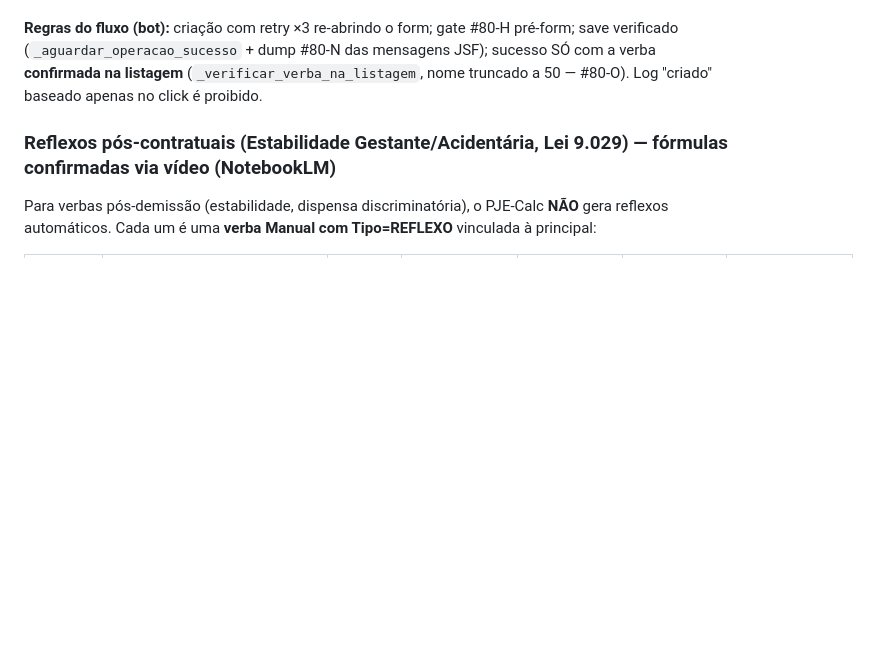
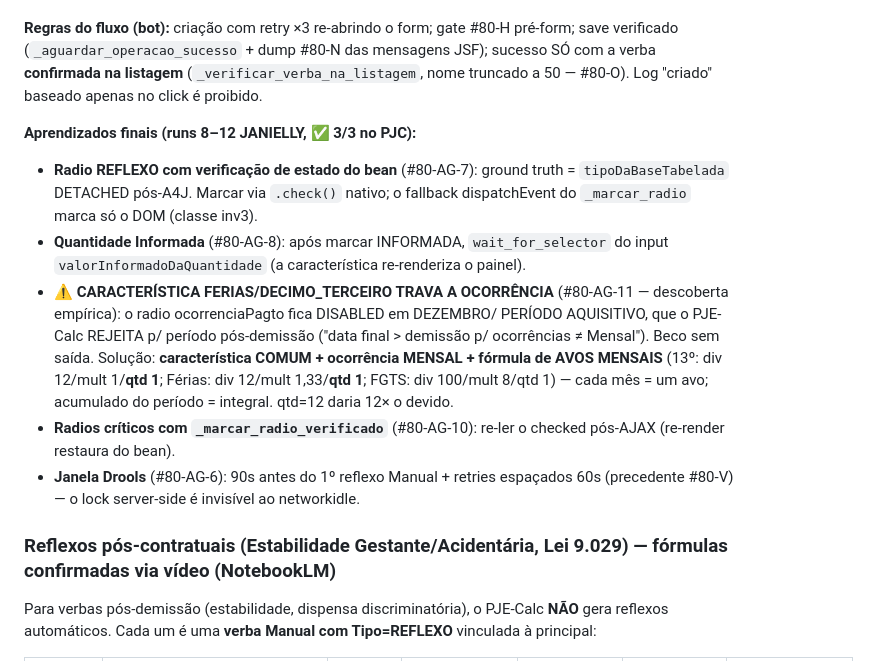
Before and after one commit to bragabarreto/pjecalc-agente, a Markdown page: CLAUDE.md, the part around the change. GitHub-like rendering; blank space fills up the shorter version.

Commit message:
docs(CLAUDE.md): reflexos pós-contratuais RESOLVIDOS — aprendizados finais AG-6..11 (COMUM+MENSAL+avos mensais)
Co-Authored-By: Claude Fable 5 <noreply@anthropic.com>

```diff
--- a/CLAUDE.md
+++ b/CLAUDE.md
@@ -1226,6 +1226,26 @@ mensagens JSF); sucesso SÓ com a verba **confirmada na listagem**
 (`_verificar_verba_na_listagem`, nome truncado a 50 — #80-O). Log "criado"
 baseado apenas no click é proibido.
 
+**Aprendizados finais (runs 8–12 JANIELLY, ✅ 3/3 no PJC):**
+- **Radio REFLEXO com verificação de estado do bean** (#80-AG-7): ground truth
+  = `tipoDaBaseTabelada` DETACHED pós-A4J. Marcar via `.check()` nativo; o
+  fallback dispatchEvent do `_marcar_radio` marca só o DOM (classe inv3).
+- **Quantidade Informada** (#80-AG-8): após marcar INFORMADA, `wait_for_selector`
+  do input `valorInformadoDaQuantidade` (a característica re-renderiza o painel).
+- **⚠️ CARACTERÍSTICA FERIAS/DECIMO_TERCEIRO TRAVA A OCORRÊNCIA** (#80-AG-11 —
+  descoberta empírica): o radio ocorrenciaPagto fica DISABLED em DEZEMBRO/
+  PERÍODO AQUISITIVO, que o PJE-Calc REJEITA p/ período pós-demissão ("data
+  final > demissão p/ ocorrências ≠ Mensal"). Beco sem saída. Solução:
+  **característica COMUM + ocorrência MENSAL + fórmula de AVOS MENSAIS**
+  (13º: div 12/mult 1/**qtd 1**; Férias: div 12/mult 1,33/**qtd 1**; FGTS:
+  div 100/mult 8/qtd 1) — cada mês = um avo; acumulado do período = integral.
+  qtd=12 daria 12× o devido.
+- **Radios críticos com `_marcar_radio_verificado`** (#80-AG-10): re-ler o
+  checked pós-AJAX (re-render restaura do bean).
+- **Janela Drools** (#80-AG-6): 90s antes do 1º reflexo Manual + retries
+  espaçados 60s (precedente #80-V) — o lock server-side é invisível ao
+  networkidle.
+
 ### Reflexos pós-contratuais (Estabilidade Gestante/Acidentária, Lei 9.029) — fórmulas confirmadas via vídeo (NotebookLM)
 
 Para verbas pós-demissão (estabilidade, dispensa discriminatória), o PJE-Calc **NÃO** gera reflexos automáticos. Cada um é uma **verba Manual com Tipo=REFLEXO** vinculada à principal:
```
